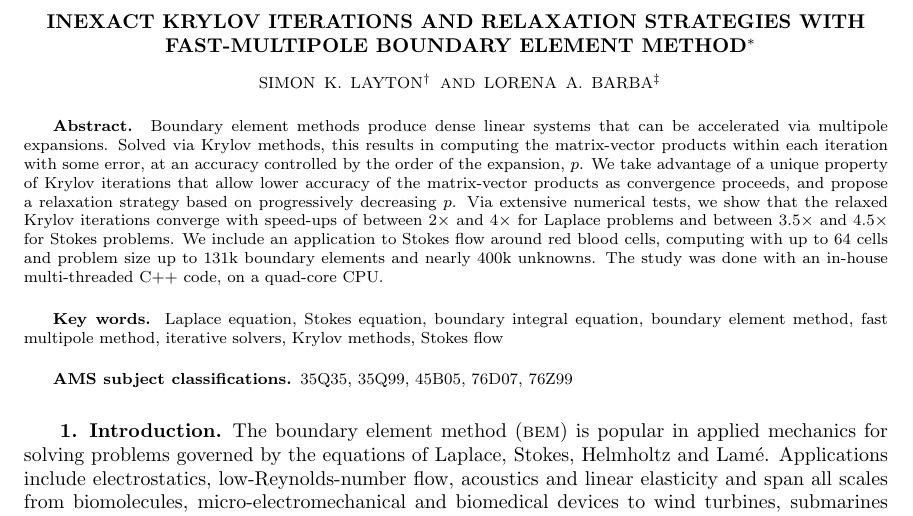
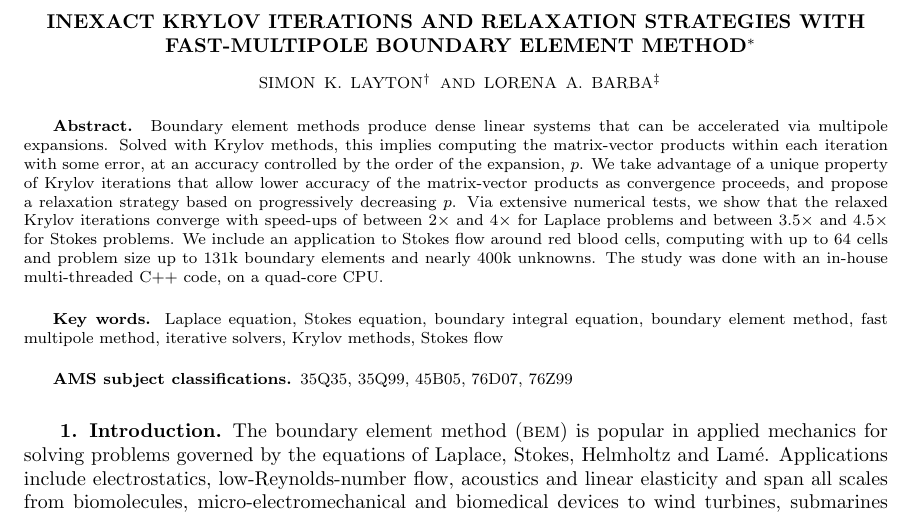
Before and after one commit to barbagroup/inexact-gmres, a LaTeX paper (BarbaETal2015-inexact-gmres.tex): part of page 1 of 22, cut so that both start at the same text. Compiled offline with pdfLaTeX; a LaTeX package or settings file that is missing is left out.

Commit message:
small fix in Abstract

```diff
--- a/BarbaETal2015-inexact-gmres.tex
+++ b/BarbaETal2015-inexact-gmres.tex
@@ -113,7 +113,7 @@
 %slugger should be set to mms, siap, sicomp, sicon, sidma, sima, simax, sinum, siopt, sisc, or sirev
 
 \begin{abstract}
-Boundary element methods produce dense linear systems that can be accelerated via multipole expansions. Solved via Krylov methods, this results in computing the matrix-vector products within each iteration with some error, at an accuracy controlled by the order of the expansion, $p$. We take advantage of a unique property of Krylov iterations that allow lower accuracy of the matrix-vector products as convergence proceeds, and propose a relaxation strategy based on progressively decreasing $p$. Via extensive numerical tests, we show that the relaxed Krylov iterations converge with speed-ups of between $2\times$ and $4\times$ for Laplace problems and between $3.5\times$ and $4.5\times$ for Stokes problems. We include an application to Stokes flow around red blood cells, computing with up to 64 cells and problem size up to 131k boundary elements and nearly 400k unknowns. The study was done with an in-house multi-threaded C++ code, on a quad-core CPU.
+Boundary element methods produce dense linear systems that can be accelerated via multipole expansions. Solved with Krylov methods, this implies computing the matrix-vector products within each iteration with some error, at an accuracy controlled by the order of the expansion, $p$. We take advantage of a unique property of Krylov iterations that allow lower accuracy of the matrix-vector products as convergence proceeds, and propose a relaxation strategy based on progressively decreasing $p$. Via extensive numerical tests, we show that the relaxed Krylov iterations converge with speed-ups of between $2\times$ and $4\times$ for Laplace problems and between $3.5\times$ and $4.5\times$ for Stokes problems. We include an application to Stokes flow around red blood cells, computing with up to 64 cells and problem size up to 131k boundary elements and nearly 400k unknowns. The study was done with an in-house multi-threaded C++ code, on a quad-core CPU.
 \end{abstract}
 
 \begin{keywords}Laplace equation, Stokes equation, boundary integral equation, boundary element method, fast multipole method, iterative solvers, Krylov methods, Stokes flow\end{keywords}
```
